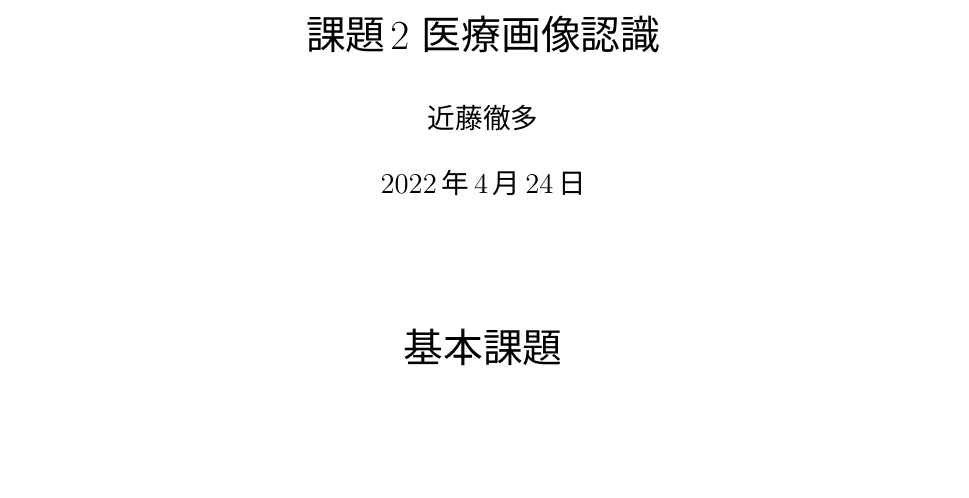
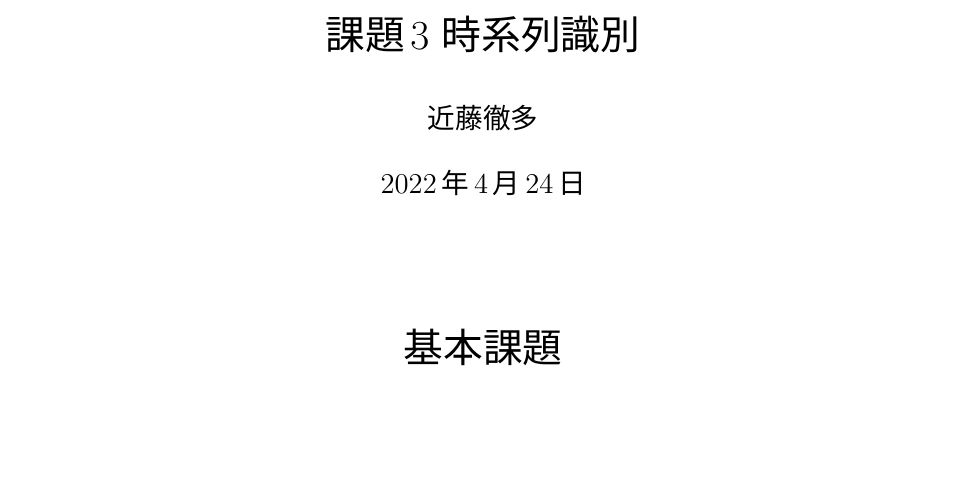
Before and after one commit to TettaKondo/TimeSeriesClassification, a LaTeX document (tex/Task3_TettaKondo.tex): part of page 1 of 3, cut at the place of the change. The pictures show the PDF file tex/Task3_TettaKondo.pdf that the author committed with the source.

Commit message:
Fix title and table label

```diff
--- a/tex/Task3_TettaKondo.tex
+++ b/tex/Task3_TettaKondo.tex
@@ -12,7 +12,7 @@
 \pagestyle{fancy}
 \lhead[名前]{近藤徹多}
 \rhead[\today]{\today}
-\title{課題2 医療画像認識}
+\title{課題3 時系列識別}
 \author{近藤徹多}
 \date{\today}
 
```
Also changed, not shown: tex/Task3_TettaKondo.pdf.
